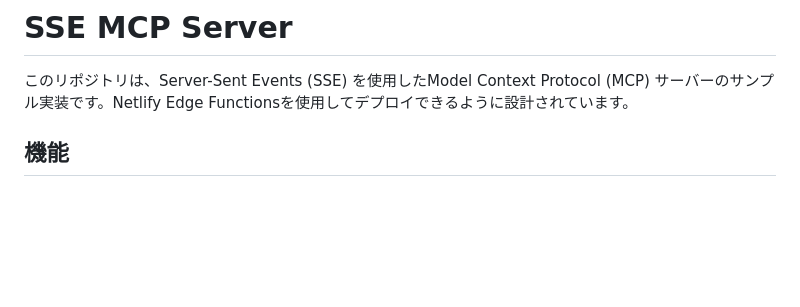
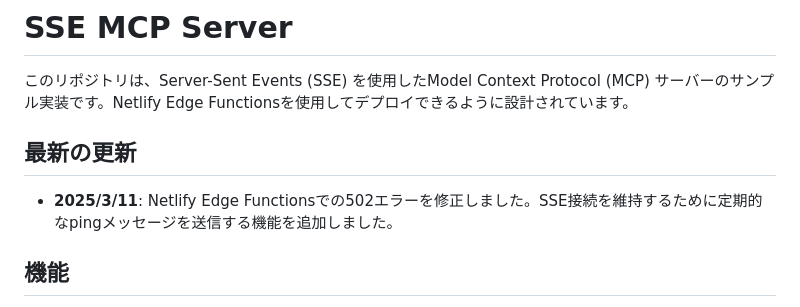
Before and after one commit to champierre/sse-mcp-server, a Markdown page: README.md, the part around the change. Rendered like a GitHub page; blank space fills up the shorter version.

Commit message:
Update README with information about the SSE 502 error fix

```diff
--- a/README.md
+++ b/README.md
@@ -1,6 +1,10 @@
 # SSE MCP Server
 
 このリポジトリは、Server-Sent Events (SSE) を使用したModel Context Protocol (MCP) サーバーのサンプル実装です。Netlify Edge Functionsを使用してデプロイできるように設計されています。
+
+## 最新の更新
+
+- **2025/3/11**: Netlify Edge Functionsでの502エラーを修正しました。SSE接続を維持するために定期的なpingメッセージを送信する機能を追加しました。
 
 ## 機能
 
```
